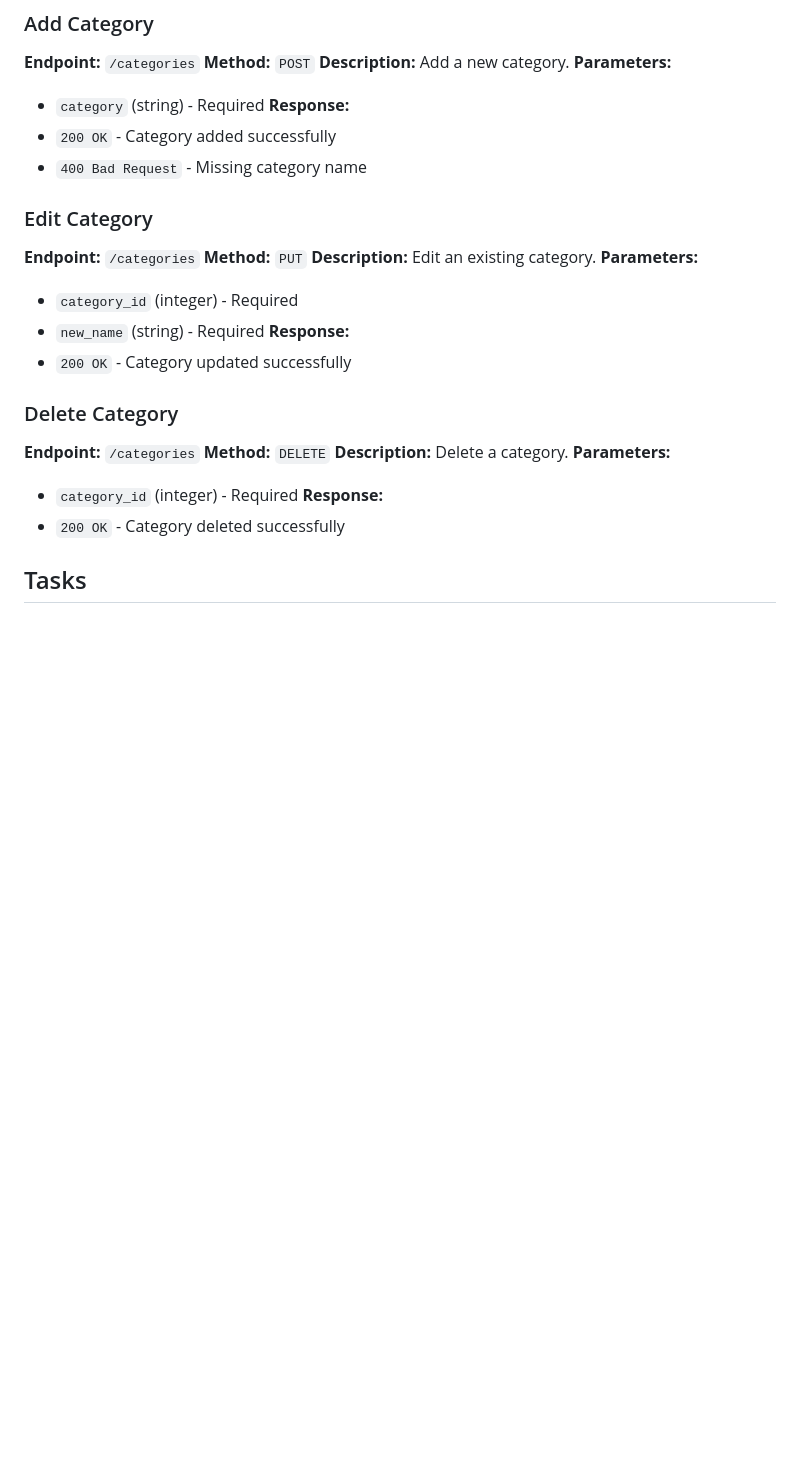
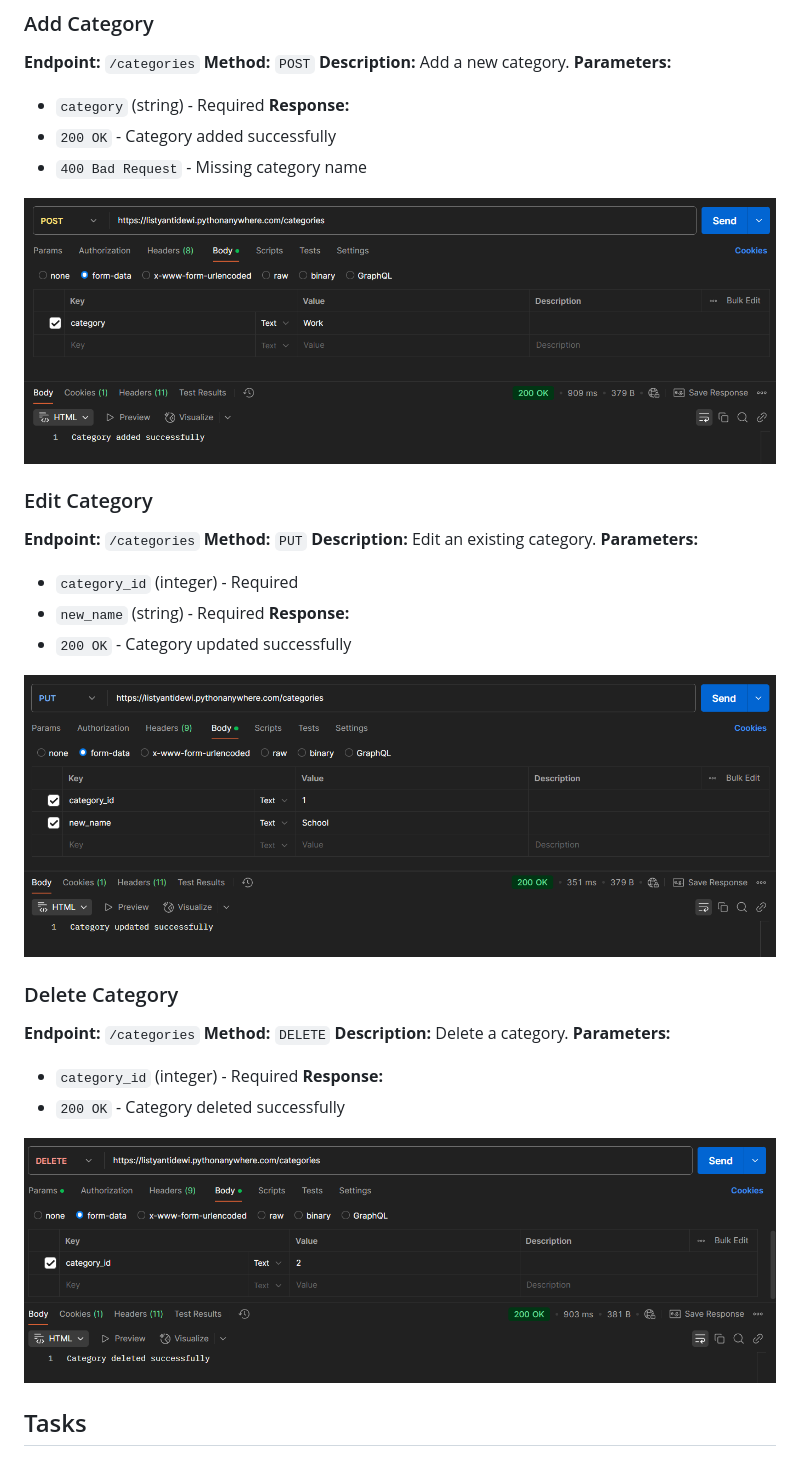
Before and after one commit to listyantidewi1/flask-rest-api-todo-app, a Markdown page: readme.md, the part around the change printed below. Drawn GitHub-style; blank space fills up the shorter version.

```diff
--- a/readme.md
+++ b/readme.md
@@ -138,6 +144,8 @@ All endpoints require a logged-in user session.
   **Response:**
 - `200 OK` - Category added successfully
 - `400 Bad Request` - Missing category name
+
+![register](https://github.com/listyantidewi1/flask-rest-api-todo-app/blob/main/static/images/add_new_categoryv2.png)
 
 ### Edit Category
 
@@ -151,6 +159,8 @@ All endpoints require a logged-in user session.
   **Response:**
 - `200 OK` - Category updated successfully
 
+![register](https://github.com/listyantidewi1/flask-rest-api-todo-app/blob/main/static/images/edit_categoryv2.png)
+
 ### Delete Category
 
 **Endpoint:** `/categories`
@@ -161,6 +171,8 @@ All endpoints require a logged-in user session.
 - `category_id` (integer) - Required
   **Response:**
 - `200 OK` - Category deleted successfully
+
+![register](https://github.com/listyantidewi1/flask-rest-api-todo-app/blob/main/static/images/delete_categoryv2.png)
 
 ## Tasks
 
```
Also changed, not shown: other parts of readme.md (+18 -0 lines).
